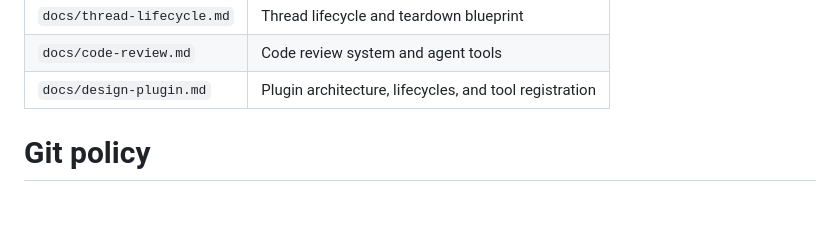
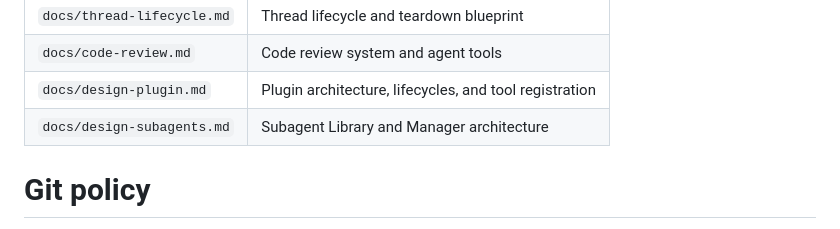
Before and after one commit to fenrus75/turbostar2, a Markdown page: docs/design.md, the part around the change. Drawn GitHub-style; blank space fills up the shorter version.

```diff
--- a/docs/design.md
+++ b/docs/design.md
@@ -26,6 +26,7 @@ sections updated as enhancements are made to the project.
 | `docs/thread-lifecycle.md` | Thread lifecycle and teardown blueprint |
 | `docs/code-review.md`  | Code review system and agent tools |
 | `docs/design-plugin.md` | Plugin architecture, lifecycles, and tool registration |
+| `docs/design-subagents.md` | Subagent Library and Manager architecture |
 
 
 
```
Also changed, not shown: docs/design-subagents.md (added, +111 -0 lines), docs/todo.md (+4 -0 lines).
